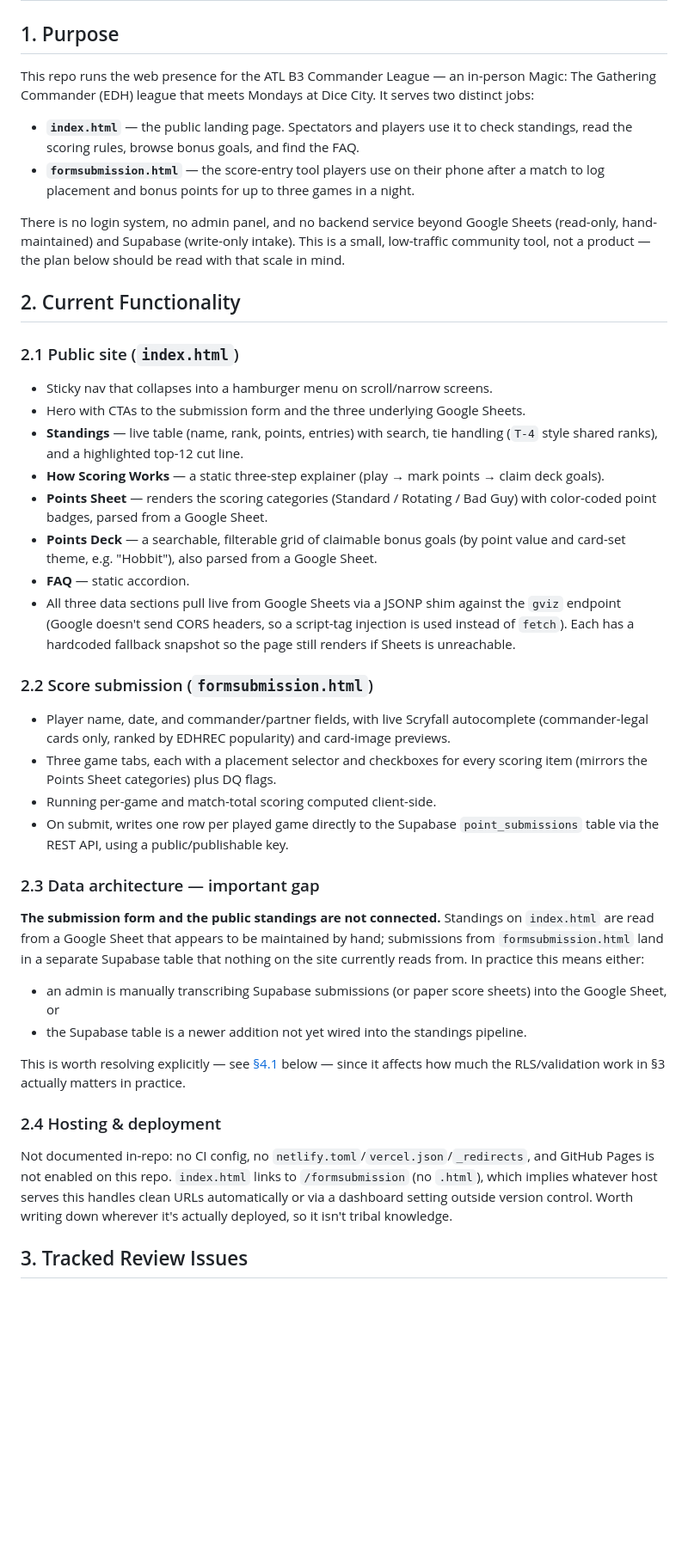
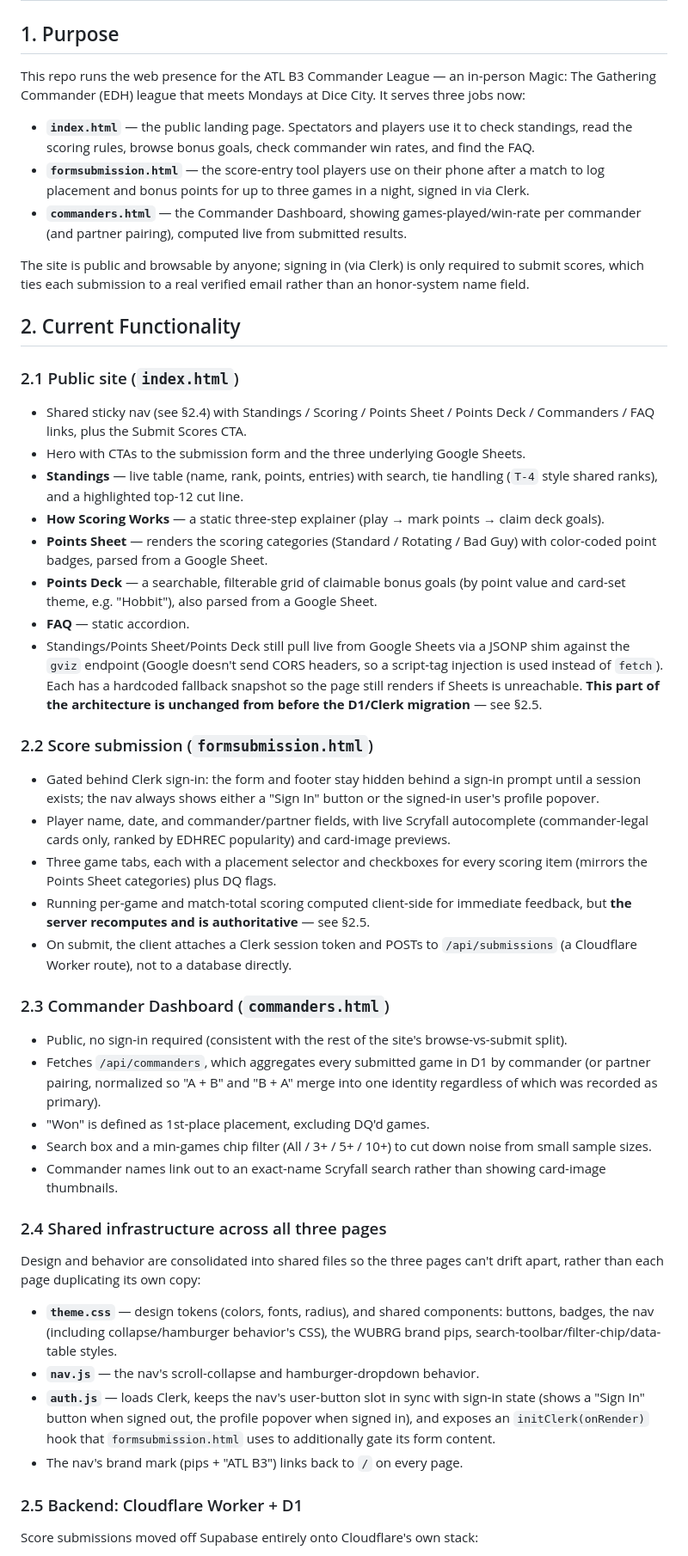
Before and after one commit to 0F6klCgw/ATLB3League, a Markdown page: PROJECT_PLAN.md, the part around one of its changes. Shown at 86% size. Rendered like a GitHub page; blank space fills up the shorter version.

```diff
--- a/PROJECT_PLAN.md
+++ b/PROJECT_PLAN.md
@@ -2,45 +2,53 @@
 
 ## 1. Purpose
 
-This repo runs the web presence for the ATL B3 Commander League — an in-person Magic: The Gathering Commander (EDH) league that meets Mondays at Dice City. It serves two distinct jobs:
+This repo runs the web presence for the ATL B3 Commander League — an in-person Magic: The Gathering Commander (EDH) league that meets Mondays at Dice City. It serves three jobs now:
 
-- **`index.html`** — the public landing page. Spectators and players use it to check standings, read the scoring rules, browse bonus goals, and find the FAQ.
-- **`formsubmission.html`** — the score-entry tool players use on their phone after a match to log placement and bonus points for up to three games in a night.
+- **`index.html`** — the public landing page. Spectators and players use it to check standings, read the scoring rules, browse bonus goals, check commander win rates, and find the FAQ.
+- **`formsubmission.html`** — the score-entry tool players use on their phone after a match to log placement and bonus points for up to three games in a night, signed in via Clerk.
+- **`commanders.html`** — the Commander Dashboard, showing games-played/win-rate per commander (and partner pairing), computed live from submitted results.
 
-There is no login system, no admin panel, and no backend service beyond Google Sheets (read-only, hand-maintained) and Supabase (write-only intake). This is a small, low-traffic community tool, not a product — the plan below should be read with that scale in mind.
+The site is public and browsable by anyone; signing in (via Clerk) is only required to submit scores, which ties each submission to a real verified email rather than an honor-system name field.
 
 ## 2. Current Functionality
 
 ### 2.1 Public site (`index.html`)
 
-- Sticky nav that collapses into a hamburger menu on scroll/narrow screens.
+- Shared sticky nav (see §2.4) with Standings / Scoring / Points Sheet / Points Deck / Commanders / FAQ links, plus the Submit Scores CTA.
 - Hero with CTAs to the submission form and the three underlying Google Sheets.
 - **Standings** — live table (name, rank, points, entries) with search, tie handling (`T-4` style shared ranks), and a highlighted top-12 cut line.
 - **How Scoring Works** — a static three-step explainer (play → mark points → claim deck goals).
 - **Points Sheet** — renders the scoring categories (Standard / Rotating / Bad Guy) with color-coded point badges, parsed from a Google Sheet.
 - **Points Deck** — a searchable, filterable grid of claimable bonus goals (by point value and card-set theme, e.g. "Hobbit"), also parsed from a Google Sheet.
 - **FAQ** — static accordion.
-- All three data sections pull live from Google Sheets via a JSONP shim against the `gviz` endpoint (Google doesn't send CORS headers, so a script-tag injection is used instead of `fetch`). Each has a hardcoded fallback snapshot so the page still renders if Sheets is unreachable.
+- Standings/Points Sheet/Points Deck still pull live from Google Sheets via a JSONP shim against the `gviz` endpoint (Google doesn't send CORS headers, so a script-tag injection is used instead of `fetch`). Each has a hardcoded fallback snapshot so the page still renders if Sheets is unreachable. **This part of the architecture is unchanged from before the D1/Clerk migration** — see §2.5.
 
 ### 2.2 Score submission (`formsubmission.html`)
 
+- Gated behind Clerk sign-in: the form and footer stay hidden behind a sign-in prompt until a session exists; the nav always shows either a "Sign In" button or the signed-in user's profile popover.
 - Player name, date, and commander/partner fields, with live Scryfall autocomplete (commander-legal cards only, ranked by EDHREC popularity) and card-image previews.
 - Three game tabs, each with a placement selector and checkboxes for every scoring item (mirrors the Points Sheet categories) plus DQ flags.
-- Running per-game and match-total scoring computed client-side.
-- On submit, writes one row per played game directly to the Supabase `point_submissions` table via the REST API, using a public/publishable key.
+- Running per-game and match-total scoring computed client-side for immediate feedback, but **the server recomputes and is authoritative** — see §2.5.
+- On submit, the client attaches a Clerk session token and POSTs to `/api/submissions` (a Cloudflare Worker route), not to a database directly.
 
-### 2.3 Data architecture — important gap
+### 2.3 Commander Dashboard (`commanders.html`)
 
-**The submission form and the public standings are not connected.** Standings on `index.html` are read from a Google Sheet that appears to be maintained by hand; submissions from `formsubmission.html` land in a separate Supabase table that nothing on the site currently reads from. In practice this means either:
+- Public, no sign-in required (consistent with the rest of the site's browse-vs-submit split).
+- Fetches `/api/commanders`, which aggregates every submitted game in D1 by commander (or partner pairing, normalized so "A + B" and "B + A" merge into one identity regardless of which was recorded as primary).
+- "Won" is defined as 1st-place placement, excluding DQ'd games.
+- Search box and a min-games chip filter (All / 3+ / 5+ / 10+) to cut down noise from small sample sizes.
+- Commander names link out to an exact-name Scryfall search rather than showing card-image thumbnails.
 
-- an admin is manually transcribing Supabase submissions (or paper score sheets) into the Google Sheet, or
-- the Supabase table is a newer addition not yet wired into the standings pipeline.
+### 2.4 Shared infrastructure across all three pages
 
-This is worth resolving explicitly — see [§4.1](#41-unify-the-scoring-pipeline) below — since it affects how much the RLS/validation work in §3 actually matters in practice.
+Design and behavior are consolidated into shared files so the three pages can't drift apart, rather than each page duplicating its own copy:
 
-### 2.4 Hosting & deployment
+- **`theme.css`** — design tokens (colors, fonts, radius), and shared components: buttons, badges, the nav (including collapse/hamburger behavior's CSS), the WUBRG brand pips, search-toolbar/filter-chip/data-table styles.
+- **`nav.js`** — the nav's scroll-collapse and hamburger-dropdown behavior.
+- **`auth.js`** — loads Clerk, keeps the nav's user-button slot in sync with sign-in state (shows a "Sign In" button when signed out, the profile popover when signed in), and exposes an `initClerk(onRender)` hook that `formsubmission.html` uses to additionally gate its form content.
+- The nav's brand mark (pips + "ATL B3") links back to `/` on every page.
 
-Not documented in-repo: no CI config, no `netlify.toml`/`vercel.json`/`_redirects`, and GitHub Pages is not enabled on this repo. `index.html` links to `/formsubmission` (no `.html`), which implies whatever host serves this handles clean URLs automatically or via a dashboard setting outside version control. Worth writing down wherever it's actually deployed, so it isn't tribal knowledge.
+### 2.5 Backend: Cloudflare Worker + D1
 
-## 3. Tracked Review Issues
+Score submissions moved off Supabase entirely onto Cloudflare's own stack:
 
```
Also changed, not shown: other parts of PROJECT_PLAN.md (+44 -44 lines).
